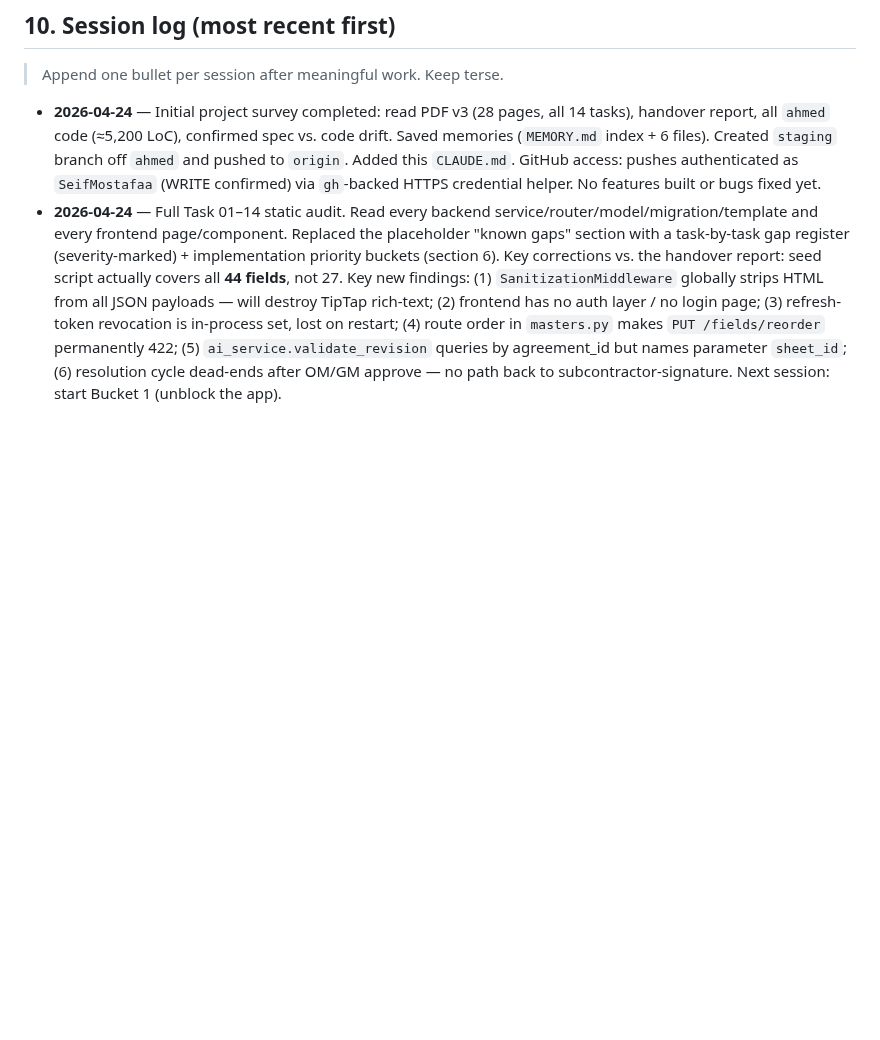
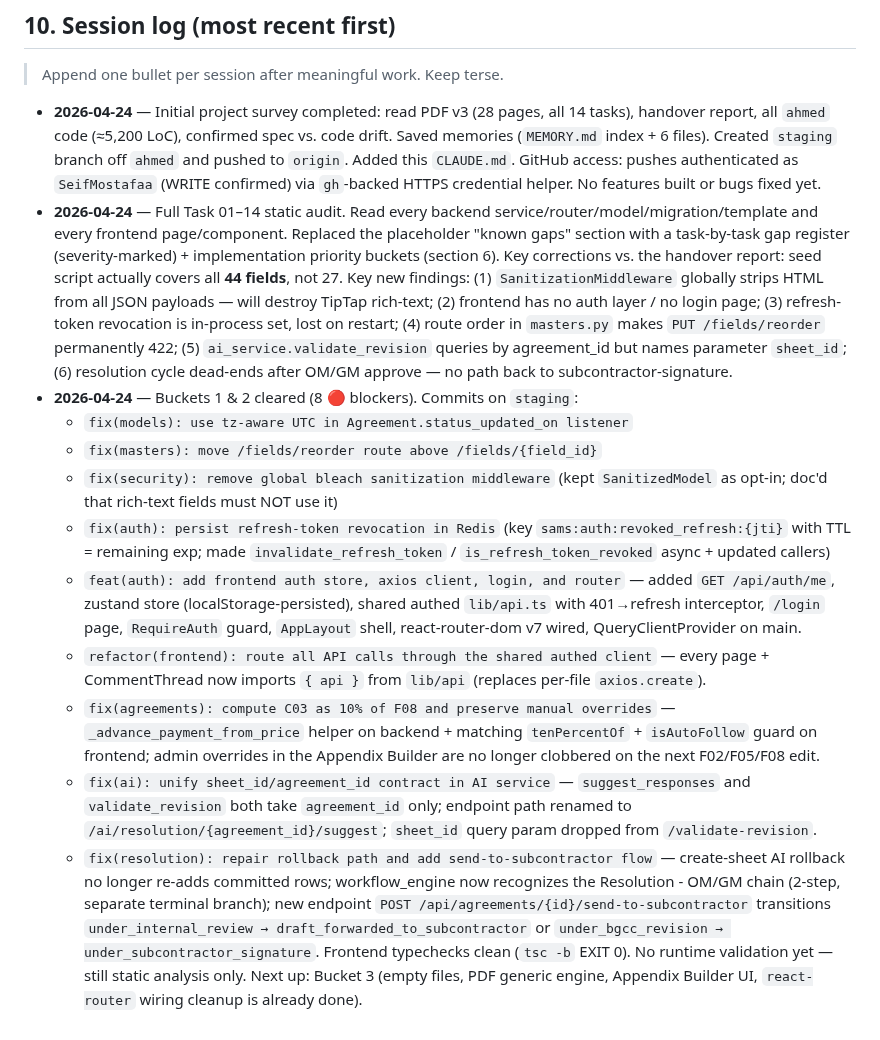
Before and after one commit to Dobaaa/SAMS-Intial-Project, a Markdown page: CLAUDE.md, the part around the change. Drawn GitHub-style; blank space fills up the shorter version.

Commit message:
docs(claude): log Bucket 1 + Bucket 2 completion
Update the session log with one bullet per fix landed on staging so the
next Claude Code session can pick up at Bucket 3 without re-reading the
commits.

Co-Authored-By: Claude Opus 4.7 (1M context) <noreply@anthropic.com>

```diff
--- a/CLAUDE.md
+++ b/CLAUDE.md
@@ -305,4 +305,15 @@ git checkout -b feat/<slug> staging       # new feature branch off staging
 > Append one bullet per session after meaningful work. Keep terse.
 
 - **2026-04-24** — Initial project survey completed: read PDF v3 (28 pages, all 14 tasks), handover report, all `ahmed` code (≈5,200 LoC), confirmed spec vs. code drift. Saved memories (`MEMORY.md` index + 6 files). Created `staging` branch off `ahmed` and pushed to `origin`. Added this `CLAUDE.md`. GitHub access: pushes authenticated as `SeifMostafaa` (WRITE confirmed) via `gh`-backed HTTPS credential helper. No features built or bugs fixed yet.
-- **2026-04-24** — Full Task 01–14 static audit. Read every backend service/router/model/migration/template and every frontend page/component. Replaced the placeholder "known gaps" section with a task-by-task gap register (severity-marked) + implementation priority buckets (section 6). Key corrections vs. the handover report: seed script actually covers all **44 fields**, not 27. Key new findings: (1) `SanitizationMiddleware` globally strips HTML from all JSON payloads — will destroy TipTap rich-text; (2) frontend has no auth layer / no login page; (3) refresh-token revocation is in-process set, lost on restart; (4) route order in `masters.py` makes `PUT /fields/reorder` permanently 422; (5) `ai_service.validate_revision` queries by agreement_id but names parameter `sheet_id`; (6) resolution cycle dead-ends after OM/GM approve — no path back to subcontractor-signature. Next session: start Bucket 1 (unblock the app).
+- **2026-04-24** — Full Task 01–14 static audit. Read every backend service/router/model/migration/template and every frontend page/component. Replaced the placeholder "known gaps" section with a task-by-task gap register (severity-marked) + implementation priority buckets (section 6). Key corrections vs. the handover report: seed script actually covers all **44 fields**, not 27. Key new findings: (1) `SanitizationMiddleware` globally strips HTML from all JSON payloads — will destroy TipTap rich-text; (2) frontend has no auth layer / no login page; (3) refresh-token revocation is in-process set, lost on restart; (4) route order in `masters.py` makes `PUT /fields/reorder` permanently 422; (5) `ai_service.validate_revision` queries by agreement_id but names parameter `sheet_id`; (6) resolution cycle dead-ends after OM/GM approve — no path back to subcontractor-signature.
+- **2026-04-24** — Buckets 1 & 2 cleared (8 🔴 blockers). Commits on `staging`:
+  - `fix(models): use tz-aware UTC in Agreement.status_updated_on listener`
+  - `fix(masters): move /fields/reorder route above /fields/{field_id}`
+  - `fix(security): remove global bleach sanitization middleware` (kept `SanitizedModel` as opt-in; doc'd that rich-text fields must NOT use it)
+  - `fix(auth): persist refresh-token revocation in Redis` (key `sams:auth:revoked_refresh:{jti}` with TTL = remaining exp; made `invalidate_refresh_token` / `is_refresh_token_revoked` async + updated callers)
+  - `feat(auth): add frontend auth store, axios client, login, and router` — added `GET /api/auth/me`, zustand store (localStorage-persisted), shared authed `lib/api.ts` with 401→refresh interceptor, `/login` page, `RequireAuth` guard, `AppLayout` shell, react-router-dom v7 wired, QueryClientProvider on main.
+  - `refactor(frontend): route all API calls through the shared authed client` — every page + CommentThread now imports `{ api }` from `lib/api` (replaces per-file `axios.create`).
+  - `fix(agreements): compute C03 as 10% of F08 and preserve manual overrides` — `_advance_payment_from_price` helper on backend + matching `tenPercentOf` + `isAutoFollow` guard on frontend; admin overrides in the Appendix Builder are no longer clobbered on the next F02/F05/F08 edit.
+  - `fix(ai): unify sheet_id/agreement_id contract in AI service` — `suggest_responses` and `validate_revision` both take `agreement_id` only; endpoint path renamed to `/ai/resolution/{agreement_id}/suggest`; `sheet_id` query param dropped from `/validate-revision`.
+  - `fix(resolution): repair rollback path and add send-to-subcontractor flow` — create-sheet AI rollback no longer re-adds committed rows; workflow_engine now recognizes the Resolution - OM/GM chain (2-step, separate terminal branch); new endpoint `POST /api/agreements/{id}/send-to-subcontractor` transitions `under_internal_review → draft_forwarded_to_subcontractor` or `under_bgcc_revision → under_subcontractor_signature`.
+  Frontend typechecks clean (`tsc -b` EXIT 0). No runtime validation yet — still static analysis only. Next up: Bucket 3 (empty files, PDF generic engine, Appendix Builder UI, `react-router` wiring cleanup is already done).
```
